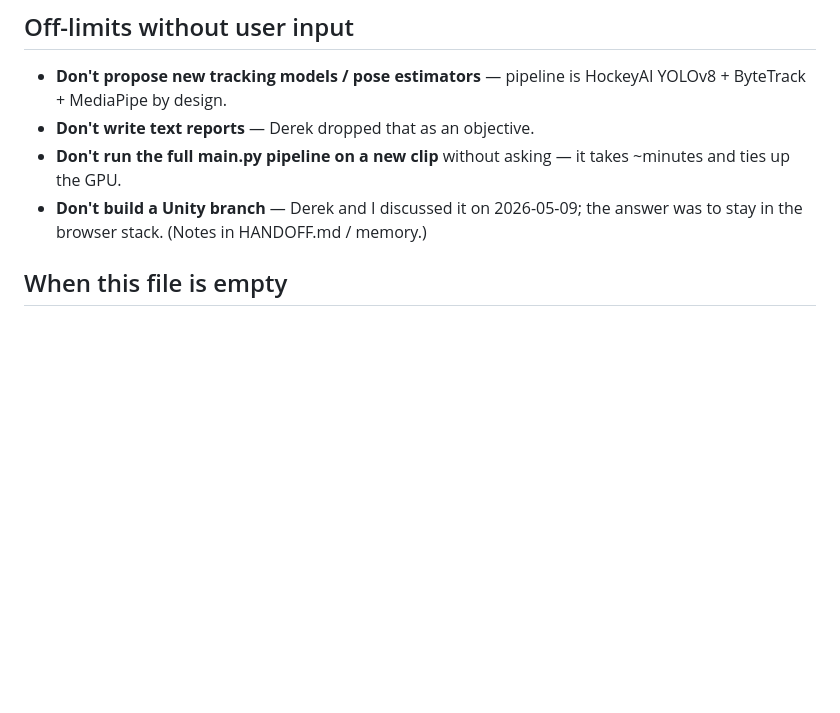
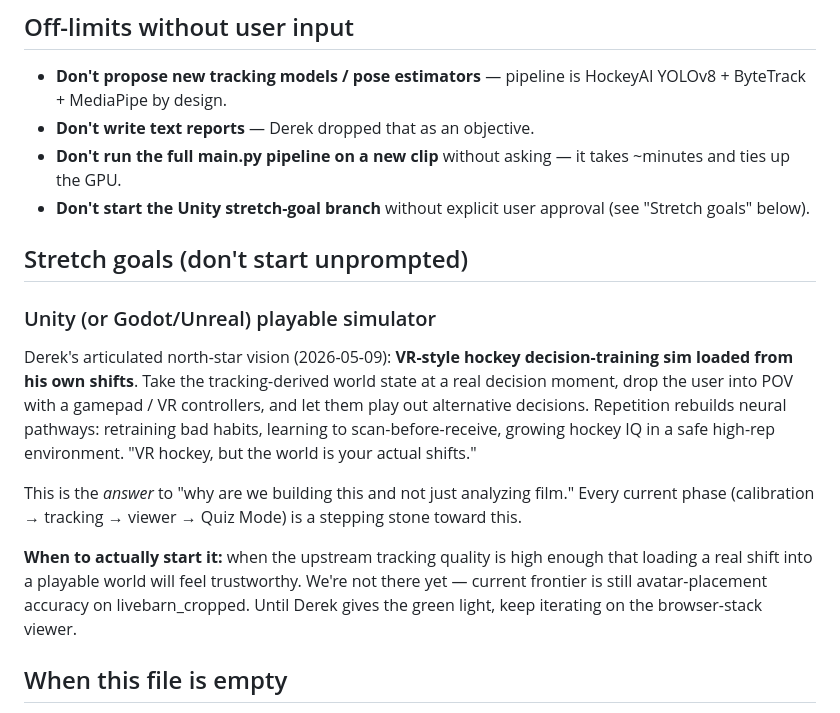
Before and after one commit to OsikDerek/Hockey_AI, a Markdown page: .claude/handoff/NEXT.md, the part around the change. Drawn GitHub-style; blank space fills up the shorter version.

Commit message:
NEXT.md: capture the VR decision-training sim as a stretch goal
Derek articulated the project's north-star vision on 2026-05-09:
play your own shifts back as a VR/gamepad sim, replay decisions to
rebuild neural pathways, train scan-before-receive, grow hockey IQ
through safe high-rep practice. "VR hockey, but the world is your
actual shifts." Captured in project memory + as a stretch-goal
section in NEXT.md so the autonomous routine knows not to start it
without explicit approval.

Co-Authored-By: Claude Opus 4.7 (1M context) <noreply@anthropic.com>

```diff
--- a/.claude/handoff/NEXT.md
+++ b/.claude/handoff/NEXT.md
@@ -59,9 +59,30 @@ without a confirmation step from Derek; just write the analysis to
 - **Don't write text reports** — Derek dropped that as an objective.
 - **Don't run the full main.py pipeline on a new clip** without asking
   — it takes ~minutes and ties up the GPU.
-- **Don't build a Unity branch** — Derek and I discussed it on
-  2026-05-09; the answer was to stay in the browser stack. (Notes in
-  HANDOFF.md / memory.)
+- **Don't start the Unity stretch-goal branch** without explicit user
+  approval (see "Stretch goals" below).
+
+## Stretch goals (don't start unprompted)
+
+### Unity (or Godot/Unreal) playable simulator
+Derek's articulated north-star vision (2026-05-09): **VR-style hockey
+decision-training sim loaded from his own shifts**. Take the
+tracking-derived world state at a real decision moment, drop the user
+into POV with a gamepad / VR controllers, and let them play out
+alternative decisions. Repetition rebuilds neural pathways: retraining
+bad habits, learning to scan-before-receive, growing hockey IQ in a
+safe high-rep environment. "VR hockey, but the world is your actual
+shifts."
+
+This is the *answer* to "why are we building this and not just
+analyzing film." Every current phase (calibration → tracking →
+viewer → Quiz Mode) is a stepping stone toward this.
+
+**When to actually start it:** when the upstream tracking quality is
+high enough that loading a real shift into a playable world will feel
+trustworthy. We're not there yet — current frontier is still
+avatar-placement accuracy on livebarn_cropped. Until Derek gives the
+green light, keep iterating on the browser-stack viewer.
 
 ## When this file is empty
 Pick from the "Outstanding work / next likely batch" section in
```
